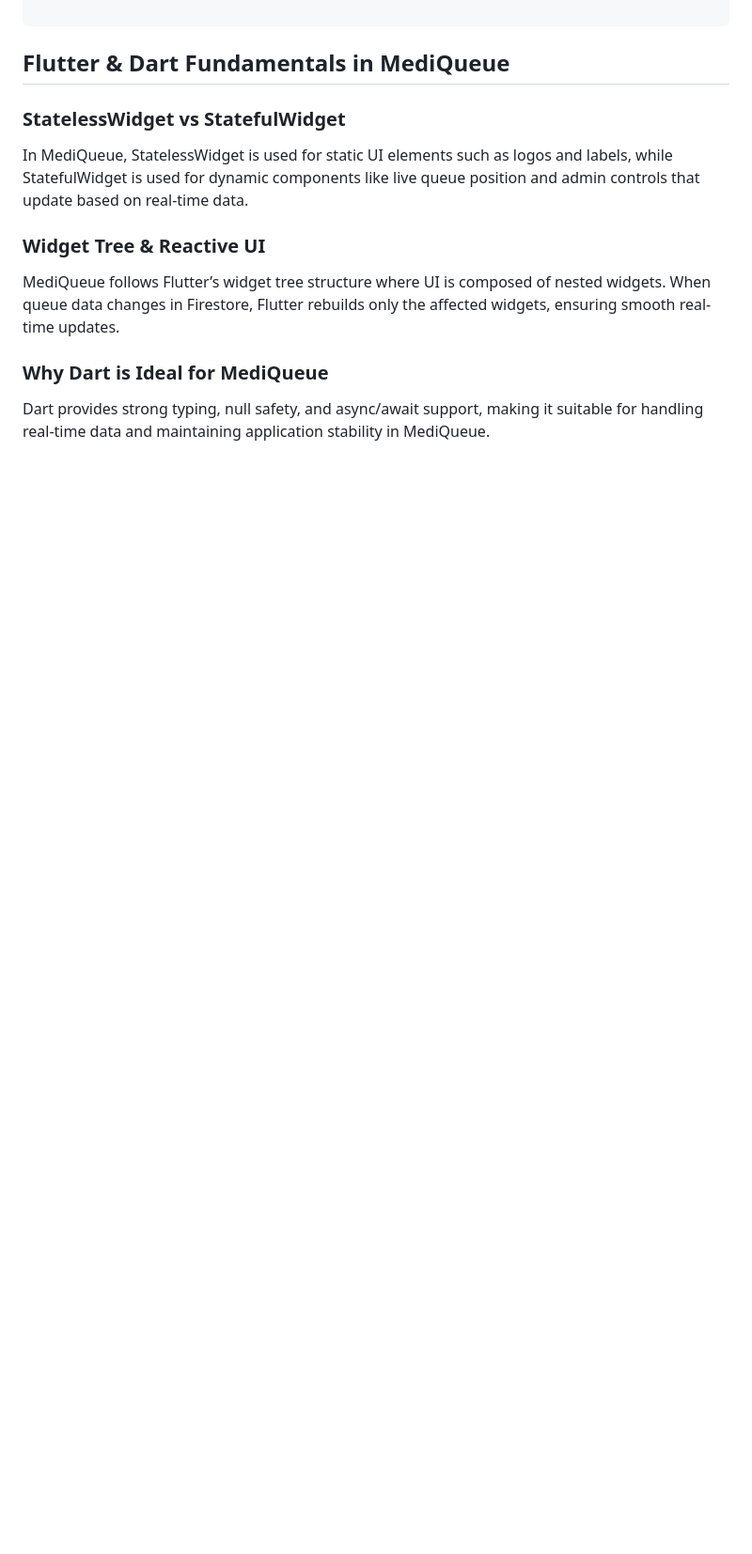
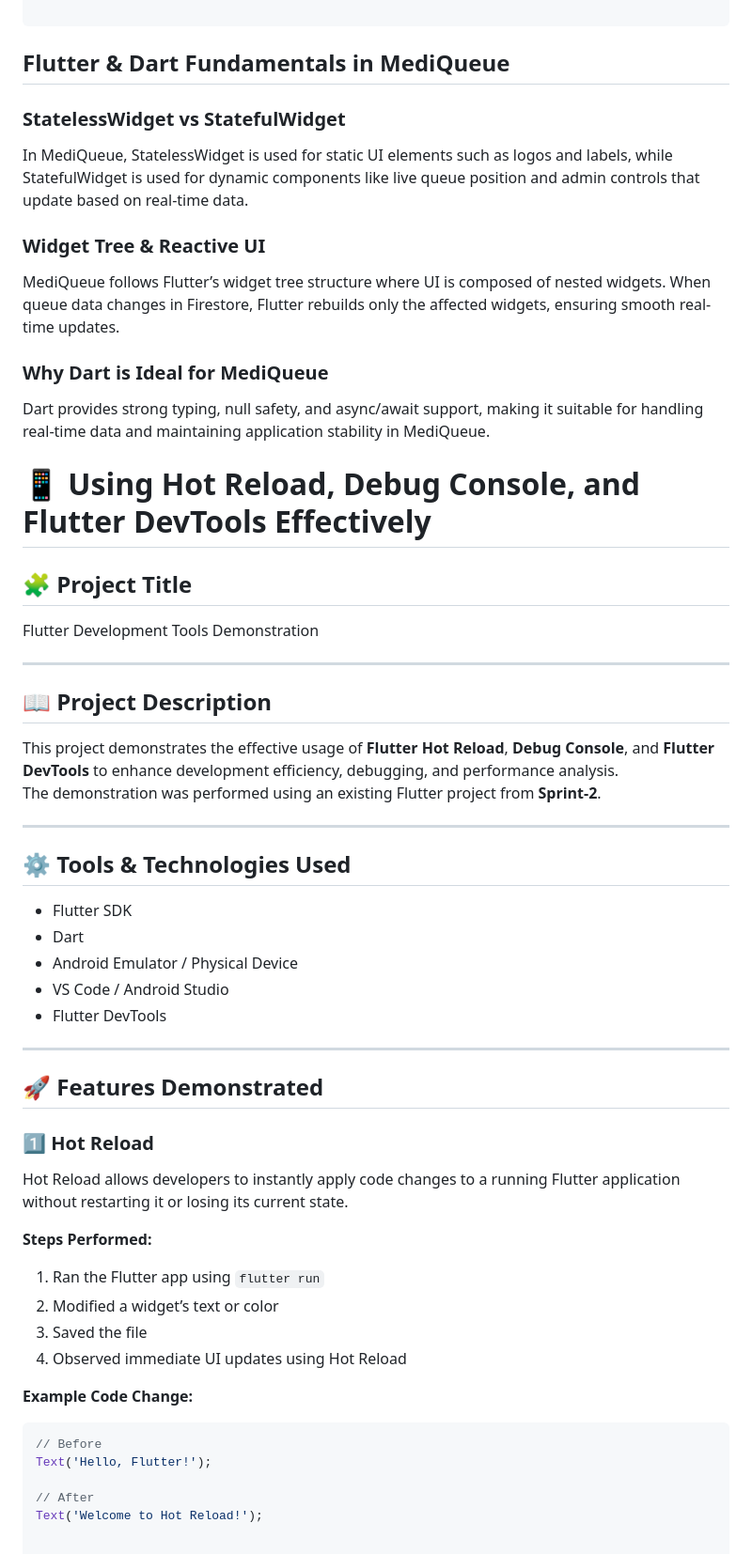
Before and after one commit to kalviumcommunity/Mediqueue, a Markdown page: README.md, the part around the change. Shown at 94% size. Drawn GitHub-style; blank space fills up the shorter version.

Commit message:
chore: flutter hot reload and devtools demo

````diff
--- a/README.md
+++ b/README.md
@@ -282,3 +282,44 @@
 
   ### Why Dart is Ideal for MediQueue
   Dart provides strong typing, null safety, and async/await support, making it suitable for handling real-time data and maintaining application stability in MediQueue.
+
+# 📱 Using Hot Reload, Debug Console, and Flutter DevTools Effectively
+
+## 🧩 Project Title
+Flutter Development Tools Demonstration
+
+---
+
+## 📖 Project Description
+This project demonstrates the effective usage of **Flutter Hot Reload**, **Debug Console**, and **Flutter DevTools** to enhance development efficiency, debugging, and performance analysis.
+The demonstration was performed using an existing Flutter project from **Sprint-2**.
+
+---
+
+## ⚙️ Tools & Technologies Used
+- Flutter SDK
+- Dart
+- Android Emulator / Physical Device
+- VS Code / Android Studio
+- Flutter DevTools
+
+---
+
+## 🚀 Features Demonstrated
+
+### 1️⃣ Hot Reload
+Hot Reload allows developers to instantly apply code changes to a running Flutter application without restarting it or losing its current state.
+
+**Steps Performed:**
+1. Ran the Flutter app using `flutter run`
+2. Modified a widget’s text or color
+3. Saved the file
+4. Observed immediate UI updates using Hot Reload
+
+**Example Code Change:**
+```dart
+// Before
+Text('Hello, Flutter!');
+
+// After
+Text('Welcome to Hot Reload!');
````
